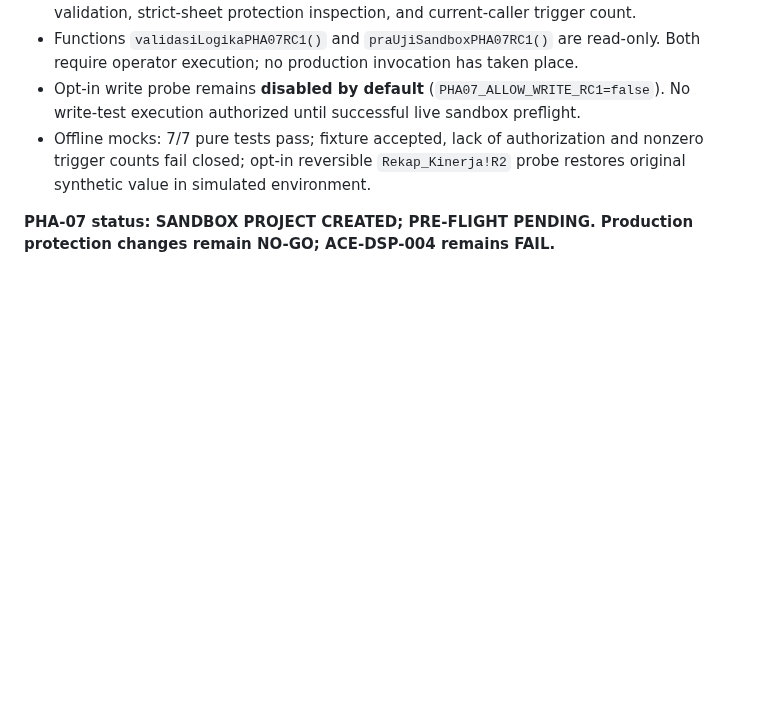
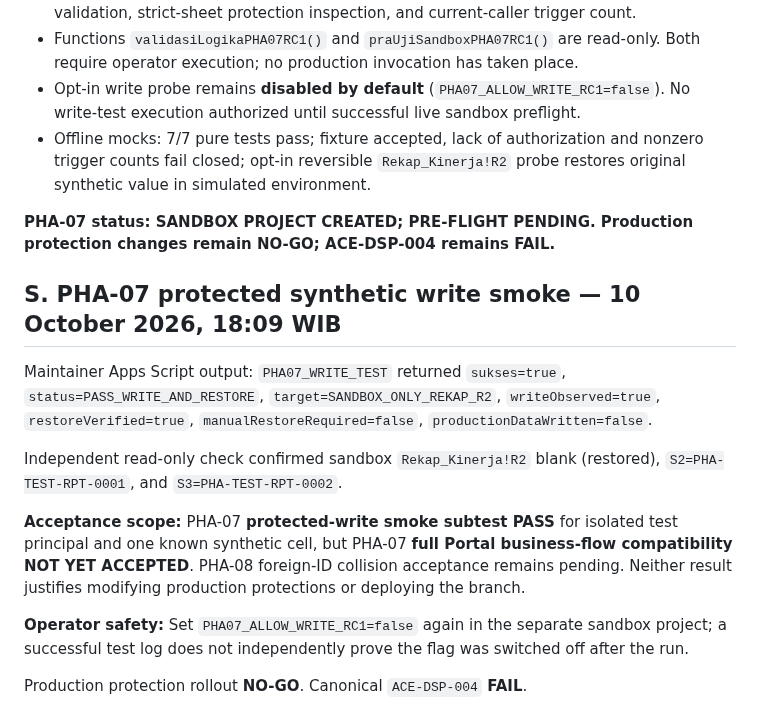
Before and after one commit to leidaafihijika7-lab/manajemen-kinerja-minomartani, a Markdown page: docs/ACE-DSP004-Protection-Hardening-Acceptance-RC1.md, the part around the change. Rendered like a GitHub page; blank space fills up the shorter version.

Commit message:
docs(ace): record PHA-07 sandbox protected-write PASS and independently verified restore

```diff
--- a/docs/ACE-DSP004-Protection-Hardening-Acceptance-RC1.md
+++ b/docs/ACE-DSP004-Protection-Hardening-Acceptance-RC1.md
@@ -329,3 +329,15 @@ A separate `PHASandboxWriteAcceptanceRC1.gs` and the operating guide at `docs/AC
 - Offline mocks: 7/7 pure tests pass; fixture accepted, lack of authorization and nonzero trigger counts fail closed; opt-in reversible `Rekap_Kinerja!R2` probe restores original synthetic value in simulated environment.
 
 **PHA-07 status: SANDBOX PROJECT CREATED; PRE-FLIGHT PENDING. Production protection changes remain NO-GO; ACE-DSP-004 remains FAIL.**
+
+## S. PHA-07 protected synthetic write smoke — 10 October 2026, 18:09 WIB
+
+Maintainer Apps Script output: `PHA07_WRITE_TEST` returned `sukses=true`, `status=PASS_WRITE_AND_RESTORE`, `target=SANDBOX_ONLY_REKAP_R2`, `writeObserved=true`, `restoreVerified=true`, `manualRestoreRequired=false`, `productionDataWritten=false`.
+
+Independent read-only check confirmed sandbox `Rekap_Kinerja!R2` blank (restored), `S2=PHA-TEST-RPT-0001`, and `S3=PHA-TEST-RPT-0002`.
+
+**Acceptance scope:** PHA-07 **protected-write smoke subtest PASS** for isolated test principal and one known synthetic cell, but PHA-07 **full Portal business-flow compatibility NOT YET ACCEPTED**. PHA-08 foreign-ID collision acceptance remains pending. Neither result justifies modifying production protections or deploying the branch.
+
+**Operator safety:** Set `PHA07_ALLOW_WRITE_RC1=false` again in the separate sandbox project; a successful test log does not independently prove the flag was switched off after the run.
+
+Production protection rollout **NO-GO**. Canonical `ACE-DSP-004` **FAIL**.
```
